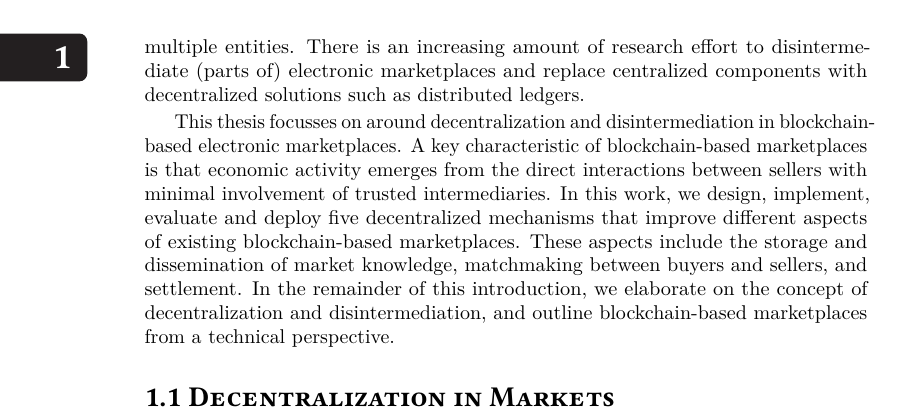
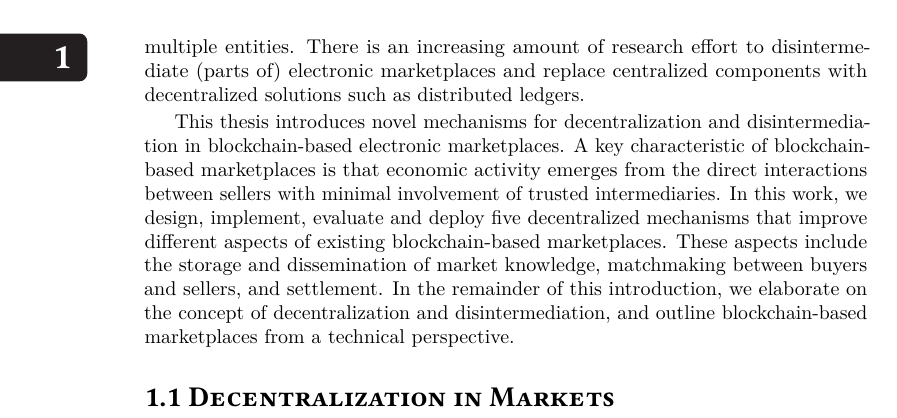
Before and after one commit to devos50/phd-thesis, a LaTeX thesis (dissertation.tex, which reads introduction/introduction.tex): part of page 14 of 155, cut so that both start at the same text. Compiled offline with LuaLaTeX; a missing font is replaced by an installed copy or a similar font.

Commit message:
Minor fix

```diff
--- a/introduction/introduction.tex
+++ b/introduction/introduction.tex
@@ -48,7 +48,7 @@ Similarly, Ethereum enables developers to write legally-binding contractual logi
 As we will elaborate, the notion of \emph{disintermediation}, removing trusted intermediaries, is closely related to the process of \emph{decentralization} where authority residing in a single entity is re-distributed over multiple entities.
 There is an increasing amount of research effort to disintermediate (parts of) electronic marketplaces and replace centralized components with decentralized solutions such as distributed ledgers.
 
-This thesis focusses on around decentralization and disintermediation in blockchain-based electronic marketplaces.
+This thesis introduces novel mechanisms for decentralization and disintermediation in blockchain-based electronic marketplaces.
 A key characteristic of blockchain-based marketplaces is that economic activity emerges from the direct interactions between sellers with minimal involvement of trusted intermediaries.
 In this work, we design, implement, evaluate and deploy five decentralized mechanisms that improve different aspects of existing blockchain-based marketplaces.
 These aspects include the storage and dissemination of market knowledge, matchmaking between buyers and sellers, and settlement.
```
